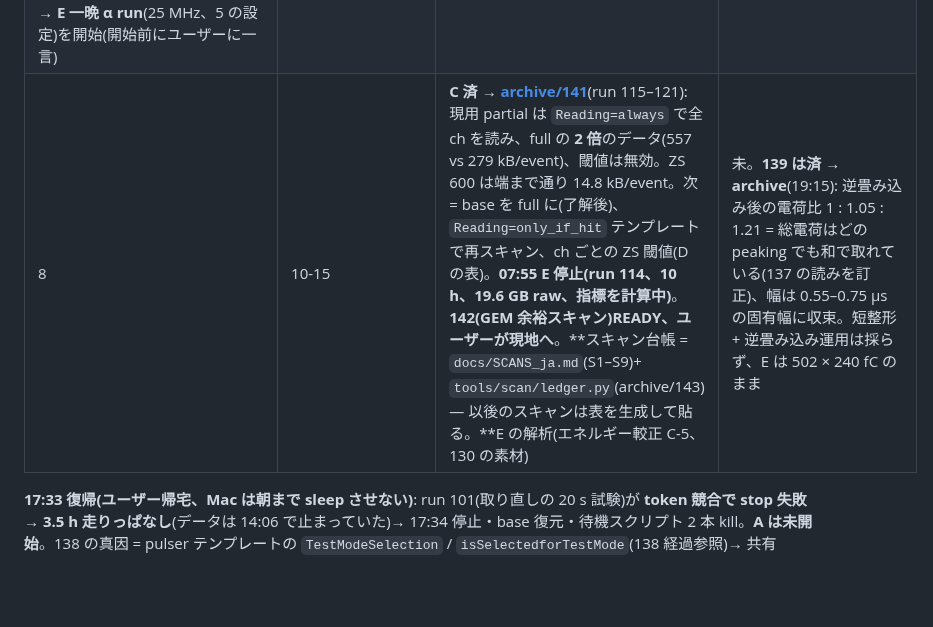
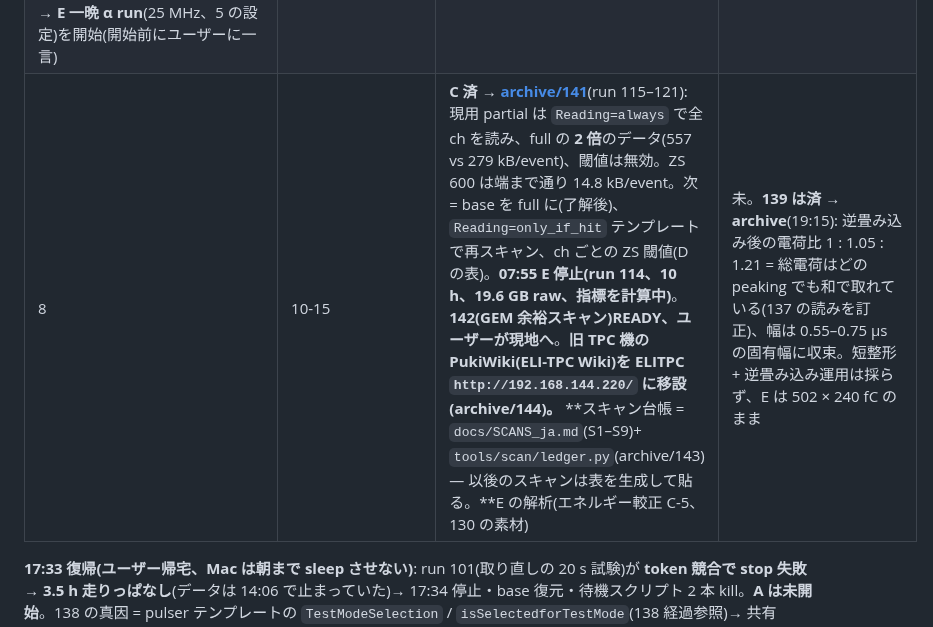
Before and after one commit to aogaki/tpcdaq-rs, a Markdown page: TODO/CURRENT.md, the part around the change. GitHub-like rendering; blank space fills up the shorter version.

Commit message:
144 完了 → archive: 旧 TPC 機の PukiWiki を ELITPC /srv/wiki(1.5.4、PHP 8.5)へ移設、動作確認済み
Co-Authored-By: Claude Fable 5.1 <noreply@anthropic.com>

```diff
--- a/TODO/CURRENT.md
+++ b/TODO/CURRENT.md
@@ -48,7 +48,7 @@
 | 6 | ~~15:00~~ **18:37 開始(run 111、`elinp__f591e65b`)** | **A 12.5 MHz ドリフト端 run**: knobs `writingClockFrequency_MHz: 12.5`、`triggerDelay: 3800`(ルール: (窓 40,960 − 2,800 − 160)/10)、ほか現用。**帰宅後まで走らせたまま**(2–3 h)。16:20 以降も走っているのはこれだけ | 未 |
 | 7 | 〜20:40 | **A 途中確認(19:38、16.5k events)**: last_hit が窓末尾 495–508 に 24 % 積み上がり(p90 = 508)→ 端が cell ≈ 500(v ≈ 0.52 cm/µs)か切れているか決められない → 20:40 に A stop → gain2(1014 × 240 fC)→ **A2 = delay 4000 を 1 h**(自動、`start_A2.sh`)→ 落ち際が見えるかで判定 → 22:00 頃 E。**20:40 A 停止(run 111、33.9k events)→ run 112(1014 × 240 fC、飽和 2.1 % → 140 完了・archive)→ 20:47 A2 = run 113(delay 4000)開始。** run 111 の last_hit: cell 508 単独のスパイク(19 % = 窓端の跳ね → drift_end の上限を 508 に下げる発注、Sonnet)、**cell 330–345 に山(ピーク 340–344、基線の 5 倍)= ドリフト端の候補: t_max ≈ 318 cell × 80 ns = 25.4 µs → v ≈ 0.79 cm/µs(公称 0.48 より速い — A2 で山が 25 cell 動けば実体、動かなければアーティファクト)。**21:51 A2 停止(run 113、17.6k events)→ 判定: α 線源ではドリフト端は測れない。** イベントごとのヒット分布(16 cell = 1.28 µs 刻み)は run 111 / 113 とも**トリガ帯から 2–4 µs の範囲に全部収まる**(α の飛跡は z 方向に数 cm しか無く、線源は読み出し面の近く)。run 111 の「cell 330–345 の山」と窓末尾の積み上がりは run 113(窓を 25 cell ずらした)で同じ位置に現れず、イベント当たり 4 倍少ない → 物理のドリフト端ではない(第 2 クラスタ = pile-up か、窓末尾に相関する何か。未解明、急がない)。**v_drift = L / t_max は 069 C-4 の言うとおり宇宙線(全ドリフト長を跨ぐ飛跡)か、線源を陰極側に置く run が要る** → 131(現地)に積む。副産物: `drift_end.C`(ヒット定義 [2,508) + run_metrics の ch 条件)は 25 MHz でも使える道具。A/A2 の run 111 / 113 の指標は `metrics/`(macros は 25 MHz 前提なので z は 2 倍ずれる)。
 **21:55 E 開始 = run 114**(`elinp__b82dddd2`: 502 ns × 240 fC、25 MHz、delay 1750、external)。朝まで走らせる。停止は `~/test/scan/stop_run.sh`(base 復元まで)。A2 を stop → ドリフト端(t_max → v_drift = L / t_max、σ_L(z))の解析(小マクロ) → **E 一晩 α run**(25 MHz、5 の設定)を開始(開始前にユーザーに一言) | 未 |
-| 8 | 10-15 | **C 済 → [archive/141](archive/141_readout_threshold_scan.md)**(run 115–121): 現用 partial は `Reading=always` で全 ch を読み、full の **2 倍**のデータ(557 vs 279 kB/event)、閾値は無効。ZS 600 は端まで通り 14.8 kB/event。次 = base を full に(了解後)、`Reading=only_if_hit` テンプレートで再スキャン、ch ごとの ZS 閾値(D の表)。**07:55 E 停止(run 114、10 h、19.6 GB raw、指標を計算中)**。**142(GEM 余裕スキャン)READY、ユーザーが現地へ**。**スキャン台帳 = `docs/SCANS_ja.md`(S1–S9)+ `tools/scan/ledger.py`(archive/143)— 以後のスキャンは表を生成して貼る。**E の解析(エネルギー較正 C-5、130 の素材) | 未。**139 は済 → archive**(19:15): 逆畳み込み後の電荷比 1 : 1.05 : 1.21 = 総電荷はどの peaking でも和で取れている(137 の読みを訂正)、幅は 0.55–0.75 µs の固有幅に収束。短整形 + 逆畳み込み運用は採らず、E は 502 × 240 fC のまま |
+| 8 | 10-15 | **C 済 → [archive/141](archive/141_readout_threshold_scan.md)**(run 115–121): 現用 partial は `Reading=always` で全 ch を読み、full の **2 倍**のデータ(557 vs 279 kB/event)、閾値は無効。ZS 600 は端まで通り 14.8 kB/event。次 = base を full に(了解後)、`Reading=only_if_hit` テンプレートで再スキャン、ch ごとの ZS 閾値(D の表)。**07:55 E 停止(run 114、10 h、19.6 GB raw、指標を計算中)**。**142(GEM 余裕スキャン)READY、ユーザーが現地へ**。**旧 TPC 機の PukiWiki(ELI-TPC Wiki)を ELITPC `http://192.168.144.220/` に移設(archive/144)。** **スキャン台帳 = `docs/SCANS_ja.md`(S1–S9)+ `tools/scan/ledger.py`(archive/143)— 以後のスキャンは表を生成して貼る。**E の解析(エネルギー較正 C-5、130 の素材) | 未。**139 は済 → archive**(19:15): 逆畳み込み後の電荷比 1 : 1.05 : 1.21 = 総電荷はどの peaking でも和で取れている(137 の読みを訂正)、幅は 0.55–0.75 µs の固有幅に収束。短整形 + 逆畳み込み運用は採らず、E は 502 × 240 fC のまま |
 
 **17:33 復帰(ユーザー帰宅、Mac は朝まで sleep させない)**: run 101(取り直しの 20 s 試験)が **token 競合で stop 失敗 → 3.5 h 走りっぱなし**(データは 14:06 で止まっていた)→ 17:34 停止・base 復元・待機スクリプト 2 本 kill。**A は未開始**。138 の真因 = pulser テンプレートの `TestModeSelection` / `isSelectedforTestMode`(138 経過参照)→ 共有 `GetSoftware_config` へのテンプレート追加はユーザー承認待ち。D: run 100 の `calib/pedestal_502ns.json` 済。`drift_end.C` を run 84 に当てたら last_hit の 96 % が 510/511(窓端の跳ね)→ ヒット定義を [2,509) + run_metrics の ch 条件に直す発注(Sonnet、17:40)。
 **14:07 VPN 切断(FortiClient が Disconnected。私からは再接続不可)→ ELITPC に届かない。** 実機で**自動で進むもの**: `pulser_kernel2.sh`(138 取り直し: run 101 = 232 ns / −300 mV / delay 750 の 20 s 試験 → ピークを cell ≈ 80 に置く delay で 8 run → base 復元・token 解放、14:25 頃完了)→ その直後に `start_A.sh` が **A(12.5 MHz / delay 3800、run ≈ 110)を自動開始**して走らせたままにする(予定より早いが内容は同じ)。**失われたもの**: gain2(1014 ns × 240 fC、140 の追加 1 run)は 14:05 に取り直しと競合して中断(base は取り直しの最後に復元される)。VPN 復帰後: `~/test/scan/{pulser_kernel2.log, start_A.log, A_run.txt}` を見る → 取り直し 8 run に `pulser_kernel.C` → 138 結果 → A を止めるときに gain2 を 1 run 挟むかはユーザーと相談。ドリフト端マクロ `tools/scan/drift_end.C` は Opus implementer に発注済み(14:10)。
```
Also changed, not shown: TODO/archive/144_elitpc_wiki_migration.md (added, +23 -0 lines).
